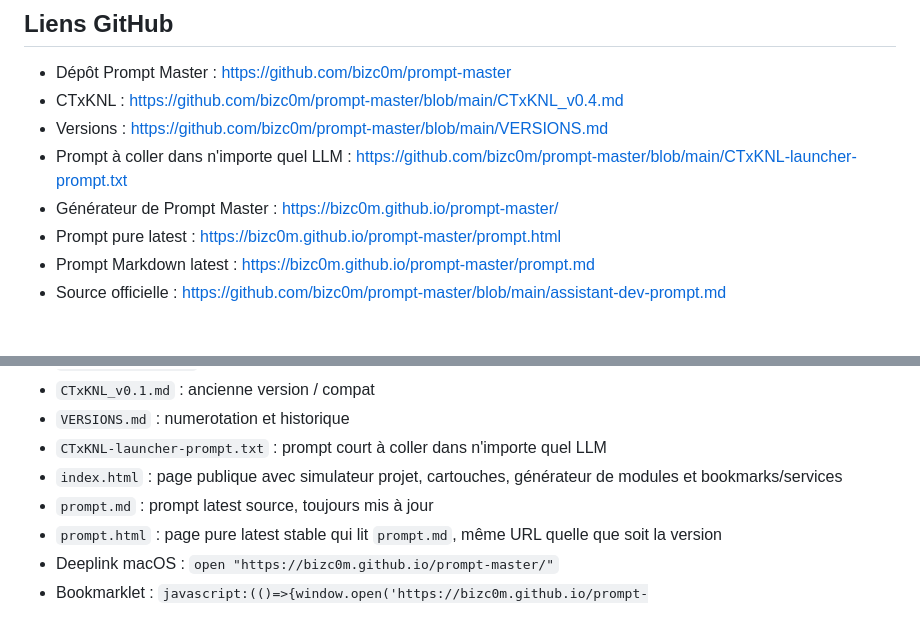
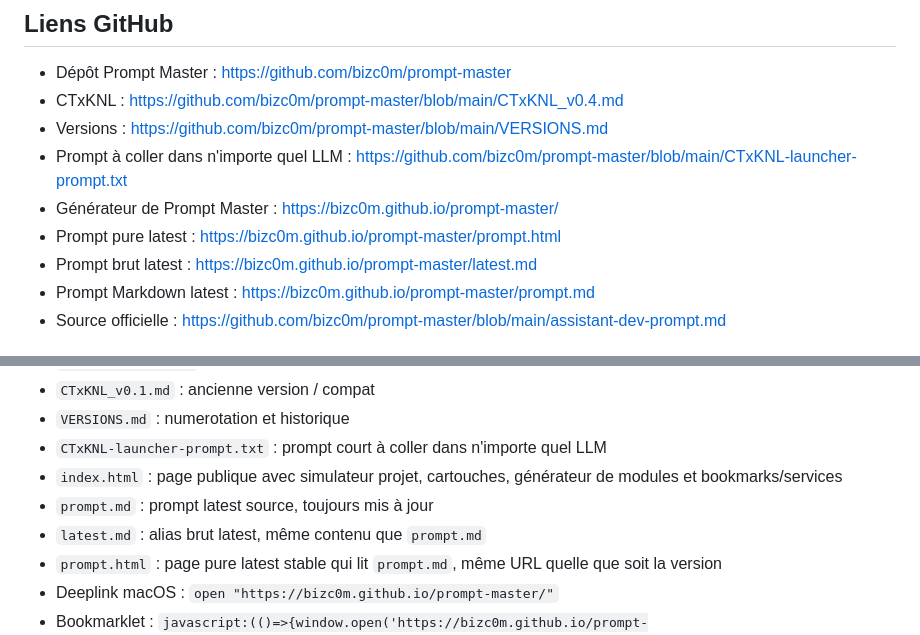
Before and after one commit to bizc0m/prompt-master, a Markdown page: README.md, 2 parts joined by grey strips. GitHub-like rendering.

Commit message:
docs: document latest markdown alias

```diff
--- a/README.md
+++ b/README.md
@@ -10,6 +10,7 @@ Station IA locale pour macOS Apple Silicon M5.
 - Prompt à coller dans n'importe quel LLM : <https://github.com/bizc0m/prompt-master/blob/main/CTxKNL-launcher-prompt.txt>
 - Générateur de Prompt Master : <https://bizc0m.github.io/prompt-master/>
 - Prompt pure latest : <https://bizc0m.github.io/prompt-master/prompt.html>
+- Prompt brut latest : <https://bizc0m.github.io/prompt-master/latest.md>
 - Prompt Markdown latest : <https://bizc0m.github.io/prompt-master/prompt.md>
 - Source officielle : <https://github.com/bizc0m/prompt-master/blob/main/assistant-dev-prompt.md>
 
@@ -23,6 +24,7 @@ Station IA locale pour macOS Apple Silicon M5.
 - `CTxKNL-launcher-prompt.txt` : prompt court à coller dans n'importe quel LLM
 - `index.html` : page publique avec simulateur projet, cartouches, générateur de modules et bookmarks/services
 - `prompt.md` : prompt latest source, toujours mis à jour
+- `latest.md` : alias brut latest, même contenu que `prompt.md`
 - `prompt.html` : page pure latest stable qui lit `prompt.md`, même URL quelle que soit la version
 - Deeplink macOS : `open "https://bizc0m.github.io/prompt-master/"`
 - Bookmarklet : `javascript:(()=>{window.open('https://bizc0m.github.io/prompt-master/','_blank','noopener');})();`
```
